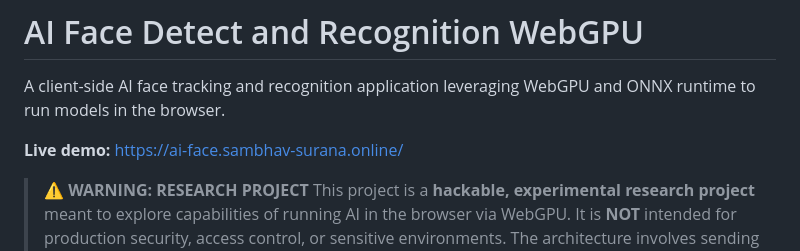
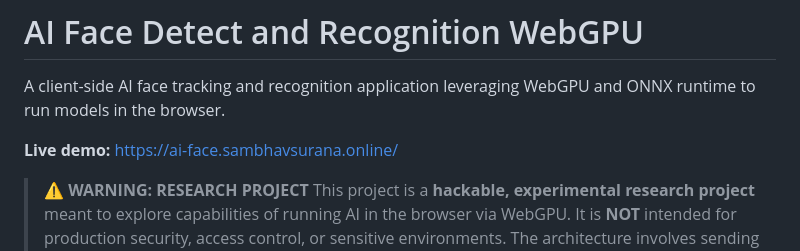
Before and after one commit to Sambhav242005/AI-Face-Detect-and-Recognition, a Markdown page: README.md, the part around the change. Rendered like a GitHub page.

Commit message:
Fix live demo URL in README.md

```diff
--- a/README.md
+++ b/README.md
@@ -2,7 +2,7 @@
 
 A client-side AI face tracking and recognition application leveraging WebGPU and ONNX runtime to run models in the browser.
 
-**Live demo:** https://ai-face.sambhav-surana.online/
+**Live demo:** https://ai-face.sambhavsurana.online/
 
 > **⚠ WARNING: RESEARCH PROJECT**
 > This project is a **hackable, experimental research project** meant to explore capabilities of running AI in the browser via WebGPU. It is **NOT** intended for production security, access control, or sensitive environments. The architecture involves sending cropped images and raw embeddings over HTTP, and running client-side tracking, meaning the data pipeline is fully visible and manipulable by the end-user. Please use responsibly.
```
